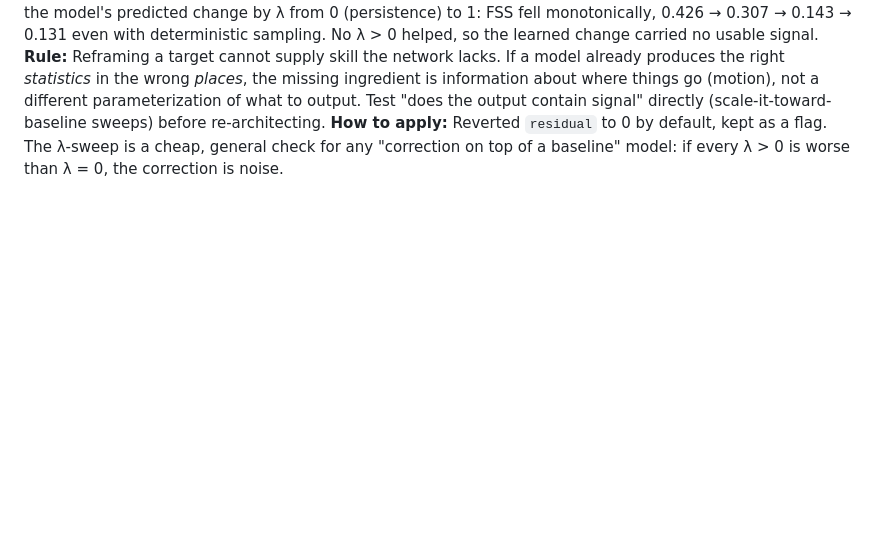
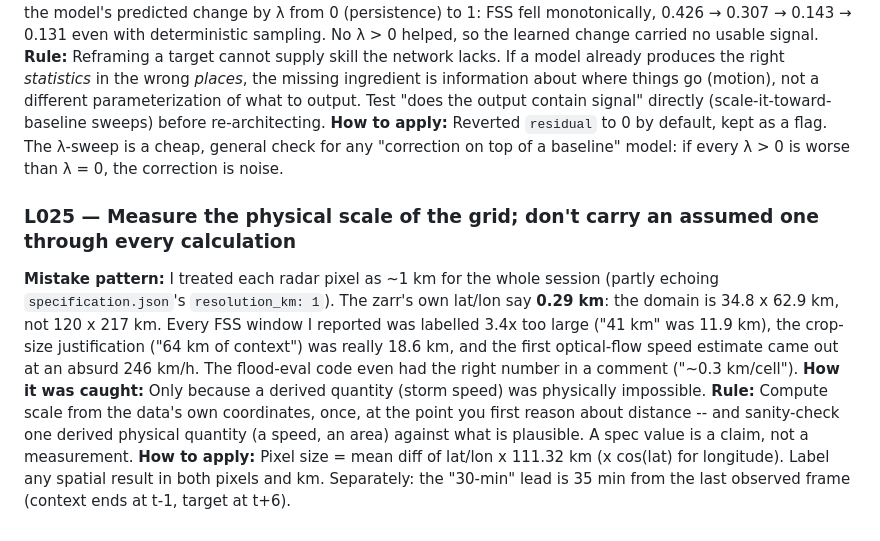
Before and after one commit to beese54/singapore-diffusion-nowcast, a Markdown page: tasks/lessons.md, the part around the change. Rendered like a GitHub page; blank space fills up the shorter version.

```diff
--- a/tasks/lessons.md
+++ b/tasks/lessons.md
@@ -166,3 +166,9 @@ This file is updated after every correction or unexpected finding. Read at sessi
 **How it was caught:** Scaling the model's predicted change by λ from 0 (persistence) to 1: FSS fell monotonically, 0.426 → 0.307 → 0.143 → 0.131 even with deterministic sampling. No λ > 0 helped, so the learned change carried no usable signal.
 **Rule:** Reframing a target cannot supply skill the network lacks. If a model already produces the right *statistics* in the wrong *places*, the missing ingredient is information about where things go (motion), not a different parameterization of what to output. Test "does the output contain signal" directly (scale-it-toward-baseline sweeps) before re-architecting.
 **How to apply:** Reverted `residual` to 0 by default, kept as a flag. The λ-sweep is a cheap, general check for any "correction on top of a baseline" model: if every λ > 0 is worse than λ = 0, the correction is noise.
+
+### L025 — Measure the physical scale of the grid; don't carry an assumed one through every calculation
+**Mistake pattern:** I treated each radar pixel as ~1 km for the whole session (partly echoing `specification.json`'s `resolution_km: 1`). The zarr's own lat/lon say **0.29 km**: the domain is 34.8 x 62.9 km, not 120 x 217 km. Every FSS window I reported was labelled 3.4x too large ("41 km" was 11.9 km), the crop-size justification ("64 km of context") was really 18.6 km, and the first optical-flow speed estimate came out at an absurd 246 km/h. The flood-eval code even had the right number in a comment ("~0.3 km/cell").
+**How it was caught:** Only because a derived quantity (storm speed) was physically impossible.
+**Rule:** Compute scale from the data's own coordinates, once, at the point you first reason about distance -- and sanity-check one derived physical quantity (a speed, an area) against what is plausible. A spec value is a claim, not a measurement.
+**How to apply:** Pixel size = mean diff of lat/lon x 111.32 km (x cos(lat) for longitude). Label any spatial result in both pixels and km. Separately: the "30-min" lead is 35 min from the last observed frame (context ends at t-1, target at t+6).
```
Also changed, not shown: tasks/spike_optical_flow.md (added, +63 -0 lines).
